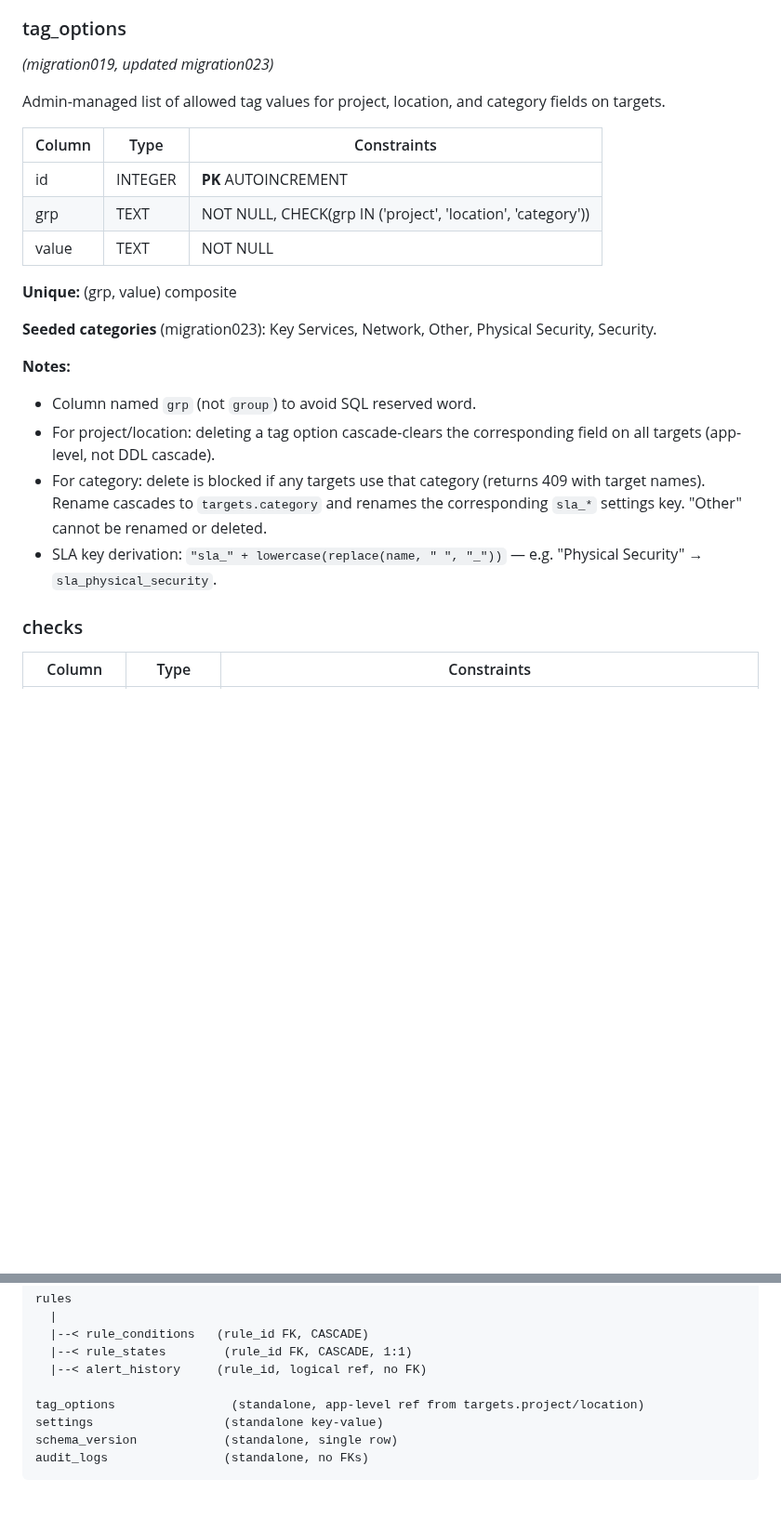
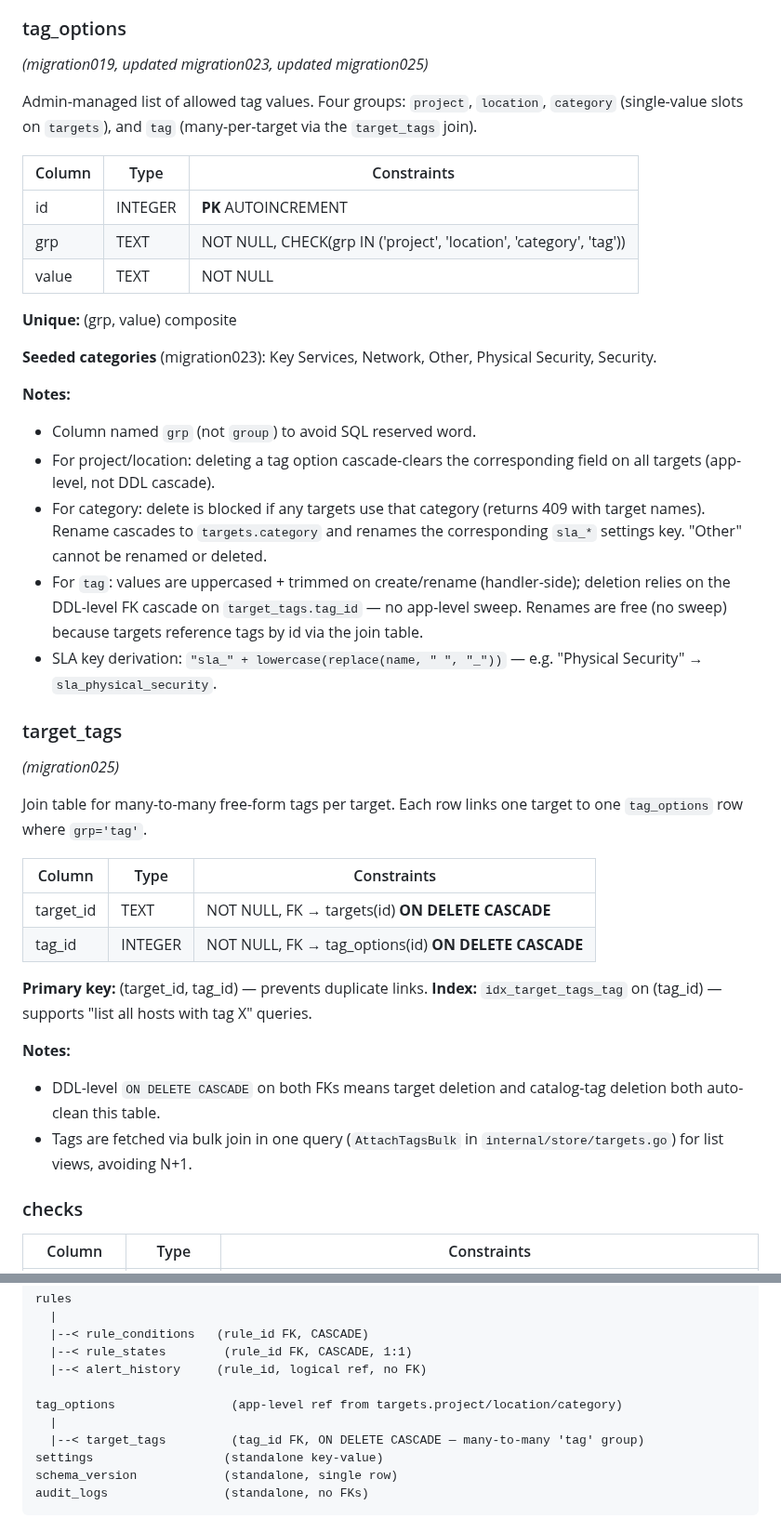
Before and after one commit to okoker/bekci, a Markdown page: docs/reference/db_schema.md, 2 parts joined by grey strips. Shown at 93% size. Drawn GitHub-style; blank space fills up the shorter version.

```diff
--- a/docs/reference/db_schema.md
+++ b/docs/reference/db_schema.md
@@ -129,15 +129,15 @@ Key-value config store.
 
 ### tag_options
 
-*(migration019, updated migration023)*
+*(migration019, updated migration023, updated migration025)*
 
-Admin-managed list of allowed tag values for project, location, and category fields on targets.
+Admin-managed list of allowed tag values. Four groups: `project`, `location`, `category` (single-value slots on `targets`), and `tag` (many-per-target via the `target_tags` join).
 
-| Column | Type    | Constraints                                                  |
-|--------|---------|--------------------------------------------------------------|
-| id     | INTEGER | **PK** AUTOINCREMENT                                        |
-| grp    | TEXT    | NOT NULL, CHECK(grp IN ('project', 'location', 'category')) |
-| value  | TEXT    | NOT NULL                                                     |
+| Column | Type    | Constraints                                                         |
+|--------|---------|---------------------------------------------------------------------|
+| id     | INTEGER | **PK** AUTOINCREMENT                                               |
+| grp    | TEXT    | NOT NULL, CHECK(grp IN ('project', 'location', 'category', 'tag')) |
+| value  | TEXT    | NOT NULL                                                            |
 
 **Unique:** (grp, value) composite
 
@@ -147,7 +147,26 @@ Admin-managed list of allowed tag values for project, location, and category fie
 - Column named `grp` (not `group`) to avoid SQL reserved word.
 - For project/location: deleting a tag option cascade-clears the corresponding field on all targets (app-level, not DDL cascade).
 - For category: delete is blocked if any targets use that category (returns 409 with target names). Rename cascades to `targets.category` and renames the corresponding `sla_*` settings key. "Other" cannot be renamed or deleted.
+- For `tag`: values are uppercased + trimmed on create/rename (handler-side); deletion relies on the DDL-level FK cascade on `target_tags.tag_id` — no app-level sweep. Renames are free (no sweep) because targets reference tags by id via the join table.
 - SLA key derivation: `"sla_" + lowercase(replace(name, " ", "_"))` — e.g. "Physical Security" → `sla_physical_security`.
+
+### target_tags
+
+*(migration025)*
+
+Join table for many-to-many free-form tags per target. Each row links one target to one `tag_options` row where `grp='tag'`.
+
+| Column    | Type    | Constraints                                                    |
+|-----------|---------|----------------------------------------------------------------|
+| target_id | TEXT    | NOT NULL, FK → targets(id) **ON DELETE CASCADE**              |
+| tag_id    | INTEGER | NOT NULL, FK → tag_options(id) **ON DELETE CASCADE**          |
+
+**Primary key:** (target_id, tag_id) — prevents duplicate links.
+**Index:** `idx_target_tags_tag` on (tag_id) — supports "list all hosts with tag X" queries.
+
+**Notes:**
+- DDL-level `ON DELETE CASCADE` on both FKs means target deletion and catalog-tag deletion both auto-clean this table.
+- Tags are fetched via bulk join in one query (`AttachTagsBulk` in `internal/store/targets.go`) for list views, avoiding N+1.
 
 ### checks
 
@@ -433,7 +457,9 @@ rules
   |--< rule_states        (rule_id FK, CASCADE, 1:1)
   |--< alert_history     (rule_id, logical ref, no FK)
 
-tag_options                (standalone, app-level ref from targets.project/location)
+tag_options                (app-level ref from targets.project/location/category)
+  |
+  |--< target_tags         (tag_id FK, ON DELETE CASCADE — many-to-many 'tag' group)
 settings                  (standalone key-value)
 schema_version            (standalone, single row)
 audit_logs                (standalone, no FKs)
```
Also changed, not shown: other parts of docs/reference/db_schema.md (+5 -0 lines), docs/reference/api_reference.md (+13 -4 lines).
